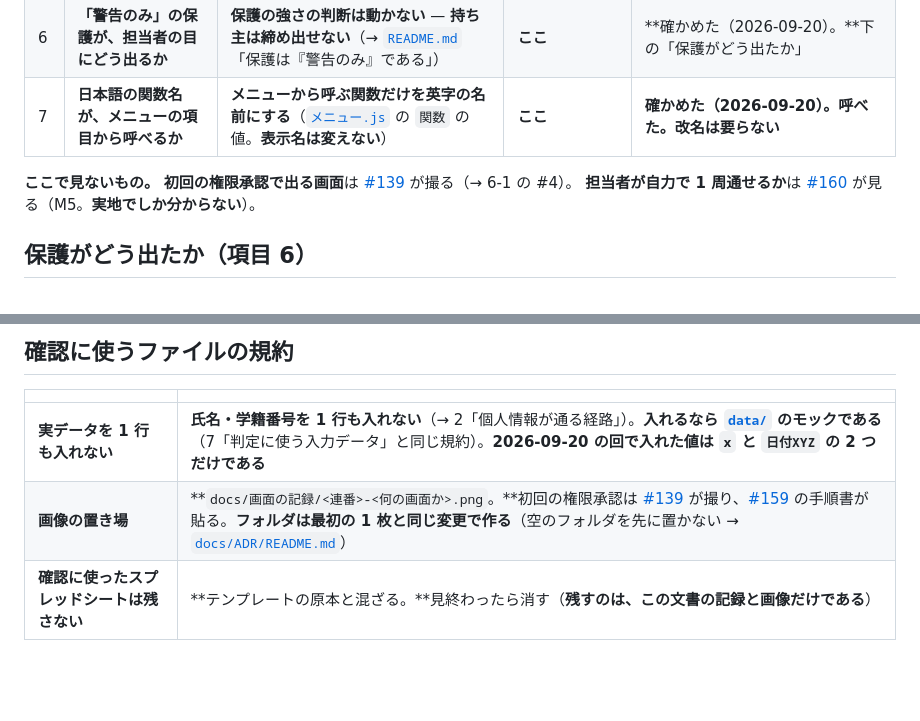
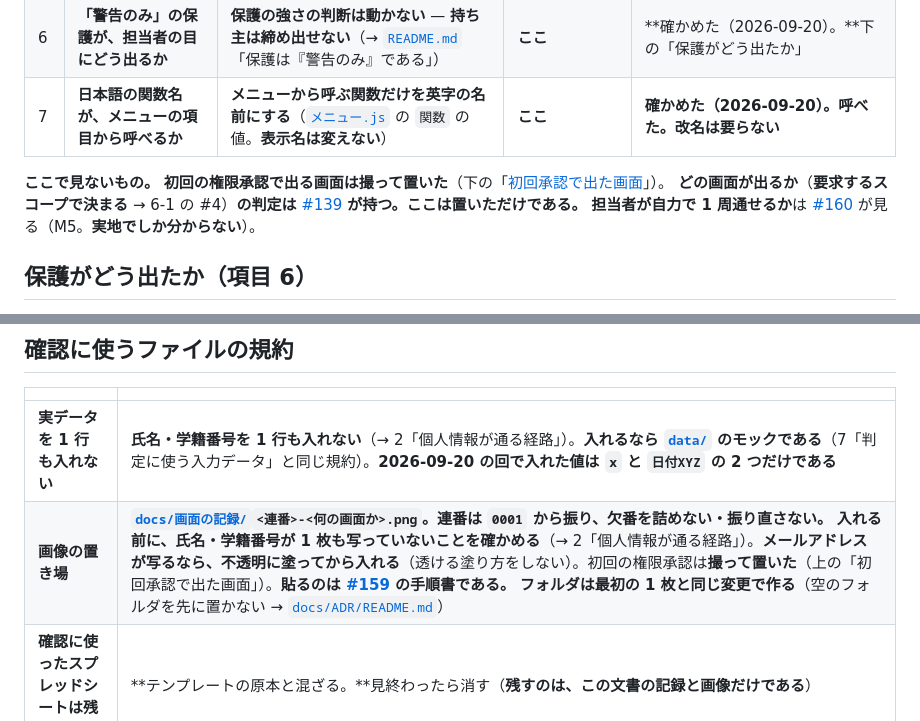
Before and after one commit to jun-eg/school-festival-shift, a Markdown page: src/実機で確かめた記録.md, 2 parts joined by grey strips. Rendered like a GitHub page; blank space fills up the shorter version.

```diff
--- a/src/実機で確かめた記録.md
+++ b/src/実機で確かめた記録.md
@@ -47,7 +48,8 @@
 | 6 | **「警告のみ」の保護が、担当者の目にどう出るか** | **保護の強さの判断は動かない** — **持ち主は締め出せない**（→ [`README.md`](README.md)「保護は『警告のみ』である」） | **ここ** | **確かめた（2026-09-20）。**下の「保護がどう出たか」 |
 | 7 | **日本語の関数名が、メニューの項目から呼べるか** | **メニューから呼ぶ関数だけを英字の名前にする**（[`メニュー.js`](メニュー.js) の `関数` の値。**表示名は変えない**） | **ここ** | **確かめた（2026-09-20）。呼べた。改名は要らない** |
 
-**ここで見ないもの。** **初回の権限承認で出る画面**は [#139](https://github.com/jun-eg/school-festival-shift/issues/139) が撮る（→ 6-1 の #4）。
+**ここで見ないもの。** **初回の権限承認で出る画面は撮って置いた**（下の「[初回承認で出た画面](#初回承認で出た画面)」）。
+**どの画面が出るか**（**要求するスコープで決まる** → 6-1 の #4）**の判定は** [#139](https://github.com/jun-eg/school-festival-shift/issues/139) **が持つ。ここは置いただけである。**
 **担当者が自力で 1 周通せるか**は [#160](https://github.com/jun-eg/school-festival-shift/issues/160) が見る（M5。**実地でしか分からない**）。
 
 ## 保護がどう出たか（項目 6）
@@ -120,5 +143,5 @@ Error: 「条件入力」の 2 行目 1 列目が構成と違う。
 | | |
 | --- | --- |
 | **実データを 1 行も入れない** | **氏名・学籍番号を 1 行も入れない**（→ 2「個人情報が通る経路」）。**入れるなら [`data/`](../data/) のモックである**（7「判定に使う入力データ」と同じ規約）。**2026-09-20 の回で入れた値は `x` と `日付XYZ` の 2 つだけである** |
-| **画像の置き場** | **`docs/画面の記録/<連番>-<何の画面か>.png`。**初回の権限承認は [#139](https://github.com/jun-eg/school-festival-shift/issues/139) が撮り、[#159](https://github.com/jun-eg/school-festival-shift/issues/159) の手順書が貼る。**フォルダは最初の 1 枚と同じ変更で作る**（空のフォルダを先に置かない → [`docs/ADR/README.md`](../docs/ADR/README.md)） |
+| **画像の置き場** | **[`docs/画面の記録/`](../docs/画面の記録/)`<連番>-<何の画面か>.png`。連番は `0001` から振り、欠番を詰めない・振り直さない。** **入れる前に、氏名・学籍番号が 1 枚も写っていないことを確かめる**（→ 2「個人情報が通る経路」）。**メールアドレスが写るなら、不透明に塗ってから入れる**（透ける塗り方をしない）。初回の権限承認は**撮って置いた**（上の「初回承認で出た画面」）。**貼るのは [#159](https://github.com/jun-eg/school-festival-shift/issues/159) の手順書である。** **フォルダは最初の 1 枚と同じ変更で作る**（空のフォルダを先に置かない → [`docs/ADR/README.md`](../docs/ADR/README.md)） |
 | **確認に使ったスプレッドシートは残さない** | **テンプレートの原本と混ざる。**見終わったら消す（**残すのは、この文書の記録と画像だけである**） |
```
Also changed, not shown: other parts of src/実機で確かめた記録.md (+23 -1 lines), docs/ADR/README.md (+1 -0 lines), docs/画面の記録/0001-承認が必要です.png (added), docs/画面の記録/0002-このアプリは確認されていません.png (added), docs/画面の記録/0003-このアプリは確認されていません-詳細を表示.png (added), docs/画面の記録/0004-アカウントへのアクセスを求めています.png (added).
